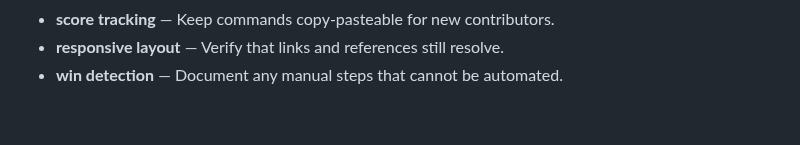
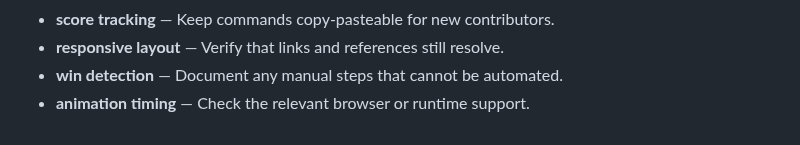
Before and after one commit to Sid2169/TicTac, a Markdown page: README.md, the part around the change. Rendered like a GitHub page.

Commit message:
Document animation timing notes

```diff
--- a/README.md
+++ b/README.md
@@ -817,3 +817,4 @@ If you enjoyed this project, please consider giving it a ⭐!
 - **score tracking** — Keep commands copy-pasteable for new contributors.
 - **responsive layout** — Verify that links and references still resolve.
 - **win detection** — Document any manual steps that cannot be automated.
+- **animation timing** — Check the relevant browser or runtime support.
```
